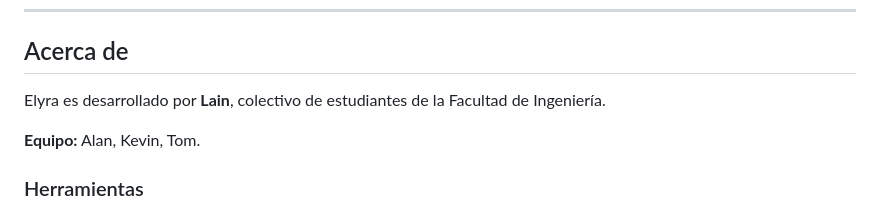
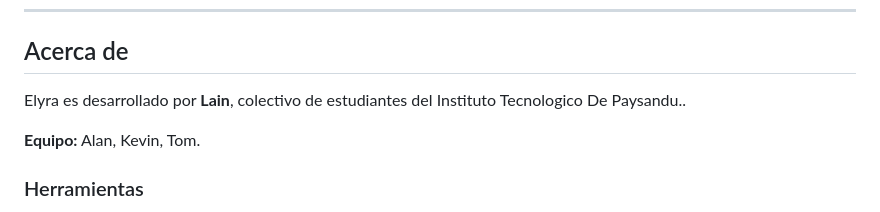
Before and after one commit to Gakuus/Elyra, a Markdown page: README.md, the part around the change. Rendered like a GitHub page.

```diff
--- a/README.md
+++ b/README.md
@@ -345,7 +345,7 @@ Ver `docs/planificacion-sprints.md` para detalle completo.
 
 ## Acerca de
 
-Elyra es desarrollado por **Lain**, colectivo de estudiantes de la Facultad de Ingeniería.
+Elyra es desarrollado por **Lain**, colectivo de estudiantes del Instituto Tecnologico De Paysandu..
 
 **Equipo:** Alan, Kevin, Tom.
 
```
